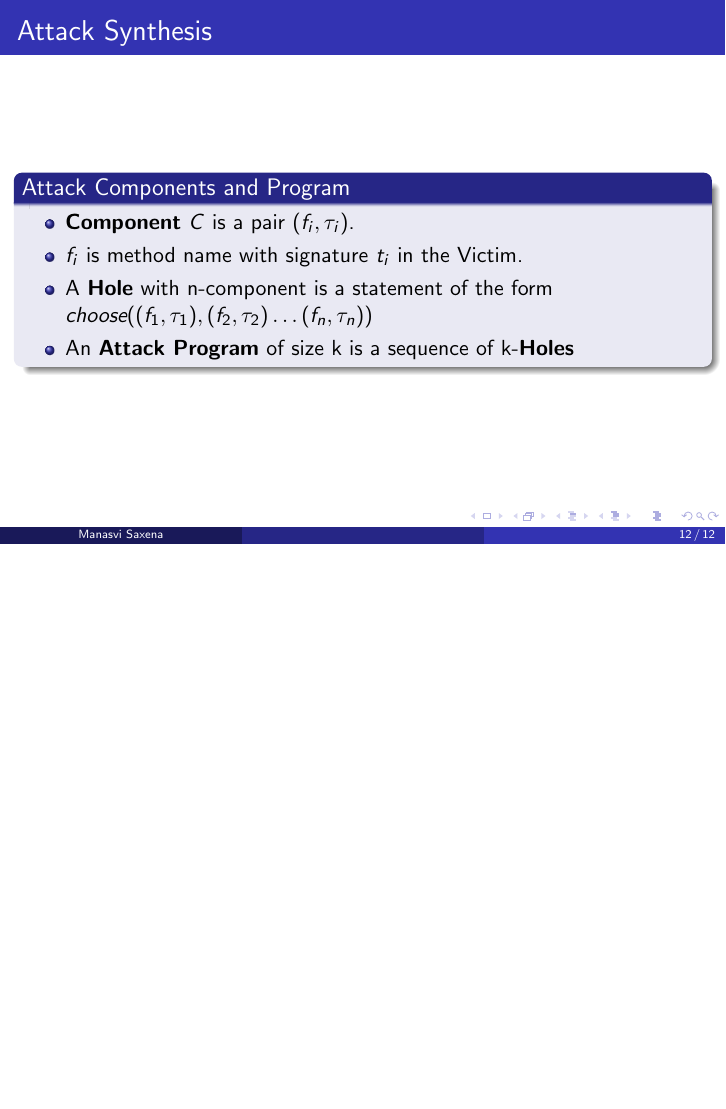
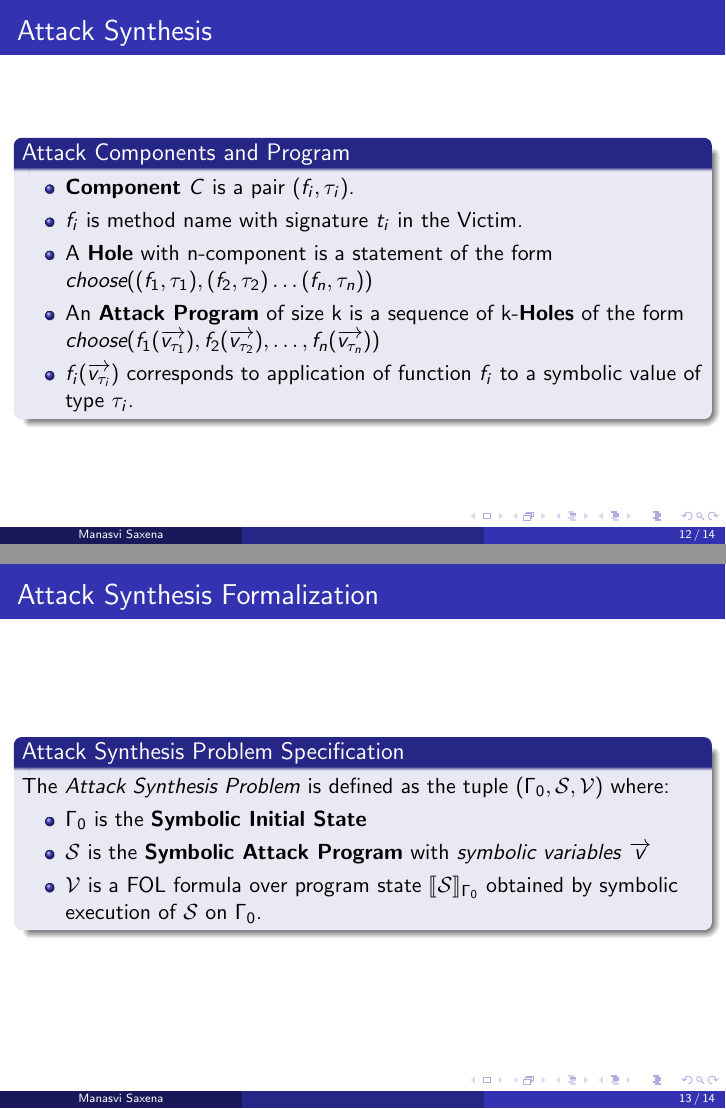
Before and after one commit to msaxena2/logic-types-notes, LaTeX slides (presentations/solar.tex): page 17 of 17 before the commit and pages 17 and 18 of 20 after it, the two joined at a grey line, the shorter picture padded with empty space. Compiled offline with pdfLaTeX.

Commit message:
Add content to slides

```diff
--- a/presentations/solar.tex
+++ b/presentations/solar.tex
@@ -4,9 +4,11 @@
 \usepackage{dirtytalk}
 \usepackage{listings}
 \usepackage{graphicx}
+\usepackage{stmaryrd}
 \input{solidity_support}
 \newcommand{\hole}{\textit{choose}}
 \newcommand{\boldIt}[1]{\textbf{\textit{#1}}}
+\newcommand{\vect}[1]{\overrightarrow{#1}}
 \graphicspath{{./images/}}
 
 %Information to be included in the title page:
@@ -290,9 +292,52 @@
       \item A $\boldIt{Hole}$ with n-component is a statement of the form
         $\hole((f_1, \tau_1), (f_2, \tau_2) \dots (f_n, \tau_n))$
       \item An $\boldIt{Attack Program}$ of size k is a sequence of
-        k-\boldIt{Holes}
+        k-\boldIt{Holes} of the form $\hole(f_1(\vect{v_{\tau_1}}),
+        f_2(\vect{v_{\tau_2}}), \dots, f_n(\vect{v_{\tau_n}}))$
+      \item $f_i(\vect{v_{\tau_i}})$ corresponds to application of
+        function $f_i$ to a symbolic value of type $\tau_i$.
     \end{itemize}
   \end{block}
 \end{frame}
 
+\begin{frame}[fragile]
+  \frametitle{Attack Synthesis Formalization}
+  \begin{block}{Attack Synthesis Problem Specification}
+      The \textit{Attack Synthesis Problem} is defined as the
+      tuple $(\Gamma_0, \mathcal{S}, \mathcal{V})$ where:
+      \begin{itemize}
+          \item $\Gamma_0$ is the \boldIt{Symbolic Initial State}
+          \item $\mathcal{S}$ is the \boldIt{Symbolic Attack Program}
+            with \textit{symbolic variables} $\vect{v}$
+          \item $\mathcal{V}$ is a FOL formula over program state
+            $\llbracket \mathcal{S} \rrbracket_{\Gamma_0}$ obtained
+            by symbolic execution of $\mathcal{S}$ on $\Gamma_0$.
+      \end{itemize}
+  \end{block}
+\end{frame}
+
+\begin{frame}
+  \frametitle{Attack Synthesis Formalization}
+
+  \begin{block}{Attack Synthesis Result}
+
+    Given \textit{Attack Synthesis Problem} $(\Gamma_0, \mathcal{S}, \mathcal{V})$,
+    the result is a \textit{concrete attack program} $P$ such that:
+    \begin{itemize}
+      \item $\Gamma = \llbracket \mathcal{S} \rrbracket_{\Gamma_0}$
+      \item $\Gamma \vDash \mathcal{V}(\llbracket \mathcal{S} \rrbracket)_{\Gamma_0}$
+    \end{itemize}
+  \end{block}
+   \pause
+    To obtain $P$:
+    \begin{itemize}
+      \item An SMT query of the $ \exists \vect{v} .
+          \mathcal{V}(\llbracket \mathcal{S} \rrbracket_{\Gamma_0})$
+          is used to obtain a satifying assignment $\Gamma$.
+        \item $P$ is constructed from $\mathcal{S}$ by replacing
+          symbolic variables in \textit{holes} in $\mathcal{S}$
+          with concrete values from $\Gamma$
+    \end{itemize}
+\end{frame}
+
 \end{document}
```
